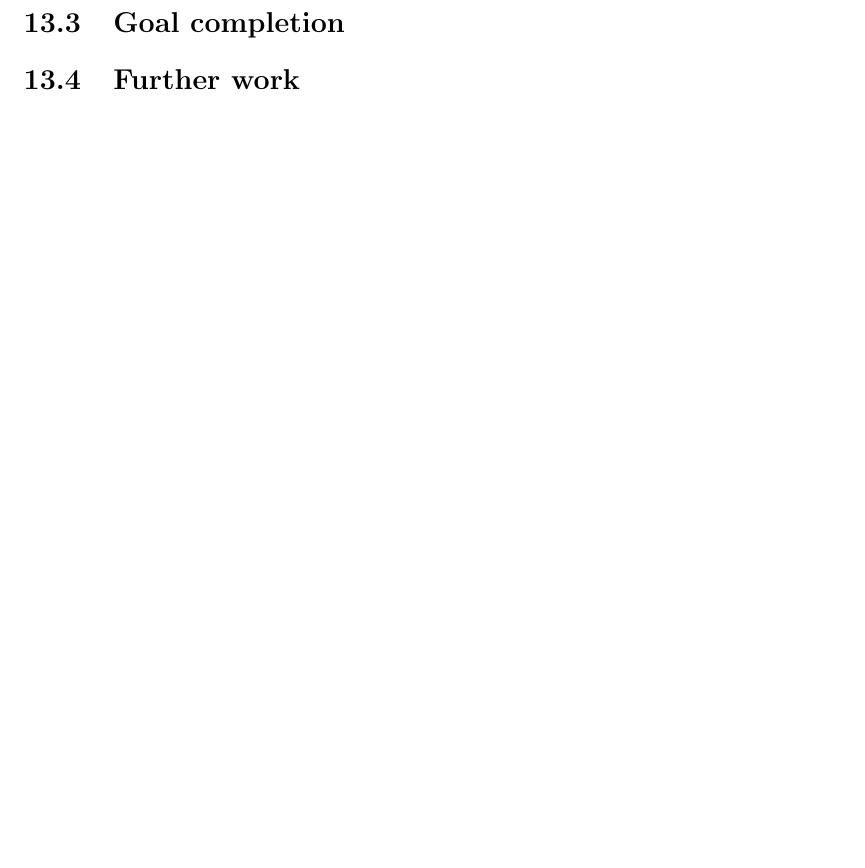
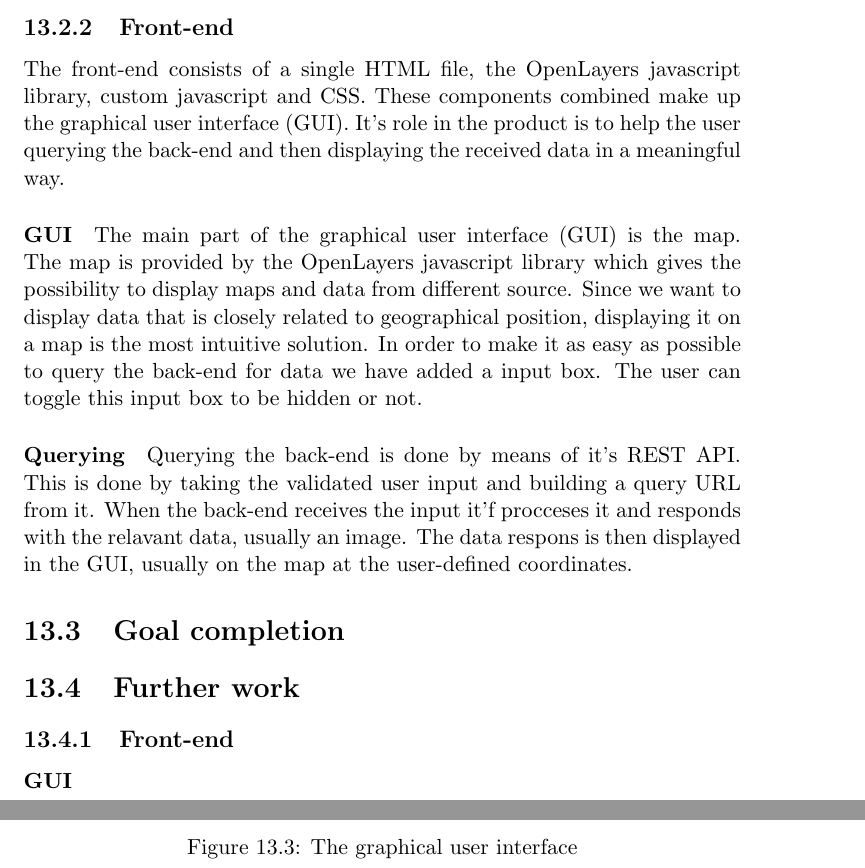
Before and after one commit to kproj6/report, a LaTeX thesis (report.tex): part of page 85 of 100 before the commit and two parts of pages 85 and 86 of 102 after it, the two joined at a grey line, cut at the place of the change, the shorter picture padded with empty space. Compiled offline with pdfLaTeX.

Commit message:
Front-end in Final product

```diff
--- a/report.tex
+++ b/report.tex
@@ -1726,8 +1726,27 @@ Each feature has a hard coded scale, defined by a minimum and maximum value, and
 \paragraph{Size of the resulting image}
 The image will be set to be 256 pixels along the shortest dimension of the raw data input, maintaining the aspect ratio as well as can be done. If the function is told to make a square image, by the forceSquare parameter, the result will be a 256 by 256 pixel image.
 
+\subsection{Front-end}
+The front-end consists of a single HTML file, the OpenLayers javascript library, custom javascript and CSS. These components combined make up the graphical user interface (GUI). It's role in the product is to help the user querying the back-end and then displaying the received data in a meaningful way.
+
+\paragraph{GUI}
+The main part of the graphical user interface (GUI) is the map. The map is provided by the OpenLayers javascript library which gives the possibility to display maps and data from different source. Since we want to display data that is closely related to geographical position, displaying it on a map is the most intuitive solution. In order to make it as easy as possible to query the back-end for data we have added a input box. The user can toggle this input box to be hidden or not.
+
+\begin{figure}[H]
+\begin{center}
+\fbox{\includegraphics[width=400px]{img/gui.png}}
+\caption{The graphical user interface}
+\label{fig:gui}
+\end{center}
+\end{figure}
+
+\paragraph{Querying}
+Querying the back-end is done by means of it's REST API. This is done by taking the validated user input and building a query URL from it. When the back-end receives the input it'f procceses it and responds with the relavant data, usually an image. The data respons is then displayed in the GUI, usually on the map at the user-defined coordinates.
+
 \section{Goal completion}
 \section{Further work}
+\subsection{Front-end}
+\paragraph{GUI}
 
 \chapter{Evaluation}
 In this chapter, the group will give a thorough evaluation of the project, in respect to the groups own work and teamwork, the decisions made early in the project, time used, the subject and its organization, relations with the customer, and reflect on the team.
```
Also changed, not shown: img/gui.png (added), report.tex (10 more changed lines).
